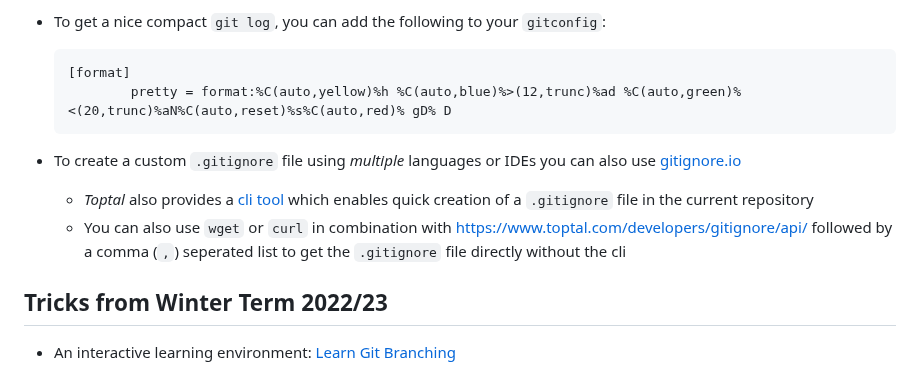
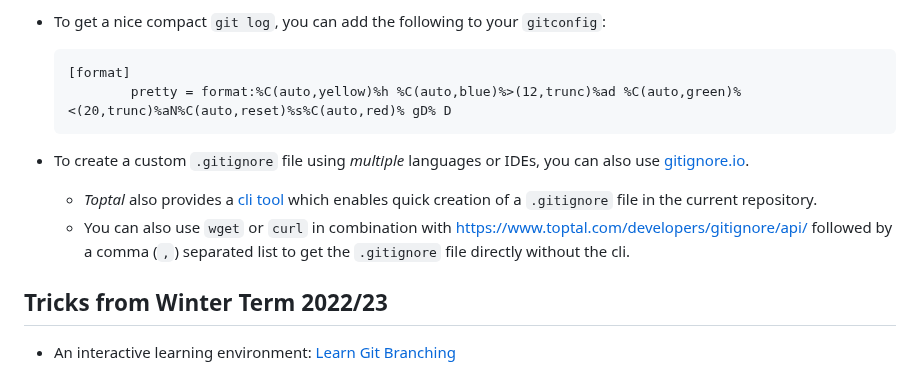
Before and after one commit to Simulation-Software-Engineering/Lecture-Material, a Markdown page: 01_version_control/my_favorite_neat_little_git_trick_demo.md, the part around the change. GitHub-like rendering.

````diff
--- a/01_version_control/my_favorite_neat_little_git_trick_demo.md
+++ b/01_version_control/my_favorite_neat_little_git_trick_demo.md
@@ -15,9 +15,9 @@
             pretty = format:%C(auto,yellow)%h %C(auto,blue)%>(12,trunc)%ad %C(auto,green)%<(20,trunc)%aN%C(auto,reset)%s%C(auto,red)% gD% D
     ```
 
-- To create a custom `.gitignore` file using *multiple* languages or IDEs you can also use [gitignore.io](https://gitignore.io/)
-    - *Toptal* also provides a [cli tool](https://docs.gitignore.io/install/command-line) which enables quick creation of a `.gitignore` file in the current repository
-    - You can also use `wget` or `curl` in combination with [https://www.toptal.com/developers/gitignore/api/](https://www.toptal.com/developers/gitignore/api/) followed by a comma (`,`) seperated list to get the `.gitignore` file directly without the cli
+- To create a custom `.gitignore` file using *multiple* languages or IDEs, you can also use [gitignore.io](https://gitignore.io/).
+    - *Toptal* also provides a [cli tool](https://docs.gitignore.io/install/command-line) which enables quick creation of a `.gitignore` file in the current repository.
+    - You can also use `wget` or `curl` in combination with [https://www.toptal.com/developers/gitignore/api/](https://www.toptal.com/developers/gitignore/api/) followed by a comma (`,`) separated list to get the `.gitignore` file directly without the cli.
 
 ## Tricks from Winter Term 2022/23
 
````
